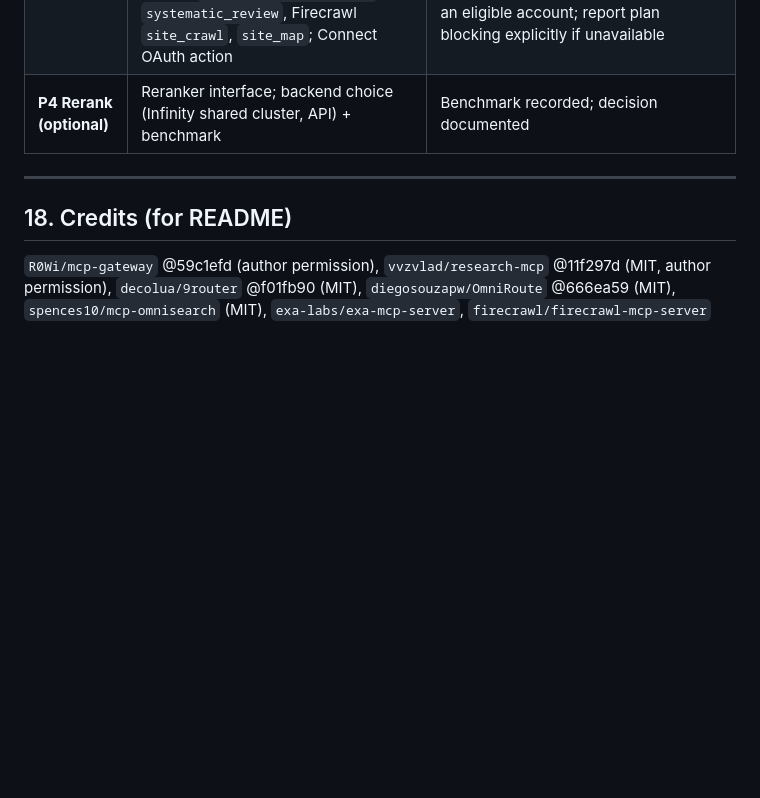
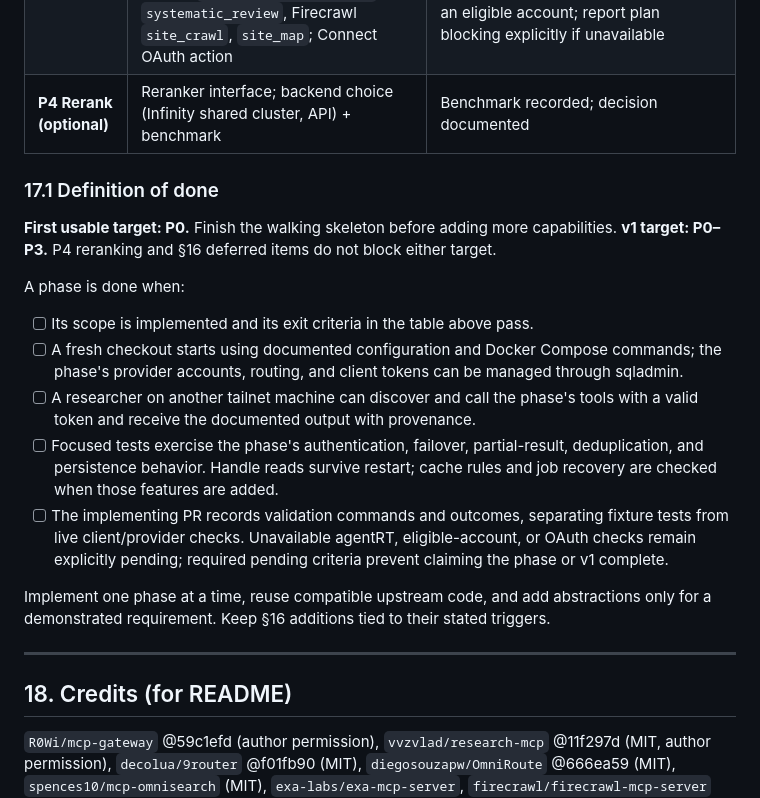
Before and after one commit to ducanh8888/research-mcp-engine, a Markdown page: docs/design.md, the part around the change. GitHub-like rendering; blank space fills up the shorter version.

Commit message:
Add repository guidelines and implementation definition of done

```diff
--- a/docs/design.md
+++ b/docs/design.md
@@ -629,6 +629,27 @@ engine-side fetches (resolved-IP pinning, response-size cap).
 | **P3 Hosted MCP + jobs** | Upstream OAuth per account (+ lock fix, CIMD public repo and tailnet HTTPS callback); Undermind, Consensus, Scite MCP, Elicit adapters; sequential job start + runner; `deep_literature_search`, `systematic_review`, Firecrawl `site_crawl`, `site_map`; Connect OAuth action | Live Undermind CIMD OAuth accepts the exact HTTPS redirect; deep search completes through `get_job` across restart, with failed/cancelled statuses tested. Elicit-dependent tools require an eligible account; report plan blocking explicitly if unavailable |
 | **P4 Rerank (optional)** | Reranker interface; backend choice (Infinity shared cluster, API) + benchmark | Benchmark recorded; decision documented |
 
+### 17.1 Definition of done
+
+**First usable target: P0.** Finish the walking skeleton before adding more capabilities.
+**v1 target: P0–P3.** P4 reranking and §16 deferred items do not block either target.
+
+A phase is done when:
+
+- [ ] Its scope is implemented and its exit criteria in the table above pass.
+- [ ] A fresh checkout starts using documented configuration and Docker Compose commands; the phase's
+  provider accounts, routing, and client tokens can be managed through sqladmin.
+- [ ] A researcher on another tailnet machine can discover and call the phase's tools with a valid token
+  and receive the documented output with provenance.
+- [ ] Focused tests exercise the phase's authentication, failover, partial-result, deduplication, and persistence
+  behavior. Handle reads survive restart; cache rules and job recovery are checked when those features are added.
+- [ ] The implementing PR records validation commands and outcomes, separating fixture tests from live
+  client/provider checks. Unavailable agentRT, eligible-account, or OAuth checks remain explicitly pending;
+  required pending criteria prevent claiming the phase or v1 complete.
+
+Implement one phase at a time, reuse compatible upstream code, and add abstractions only for a demonstrated
+requirement. Keep §16 additions tied to their stated triggers.
+
 ---
 
 ## 18. Credits (for README)
```
Also changed, not shown: AGENTS.md (added, +44 -0 lines).
